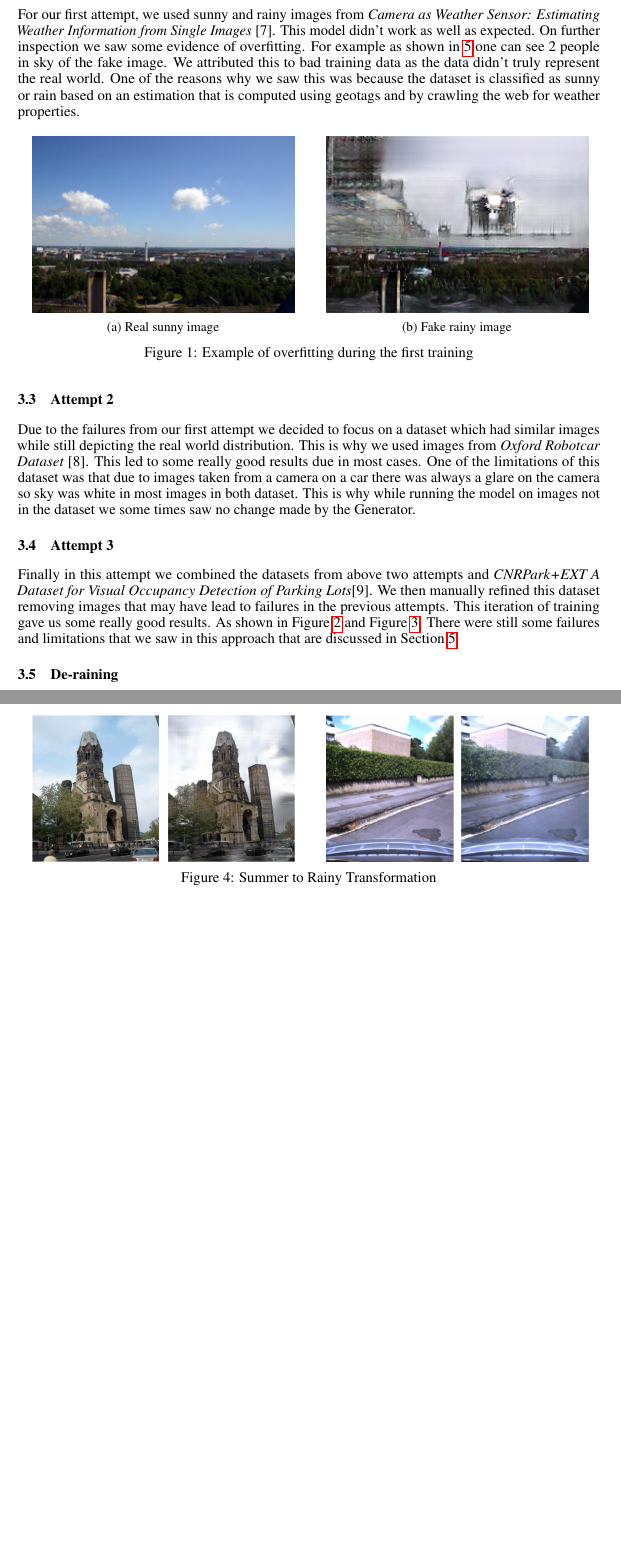
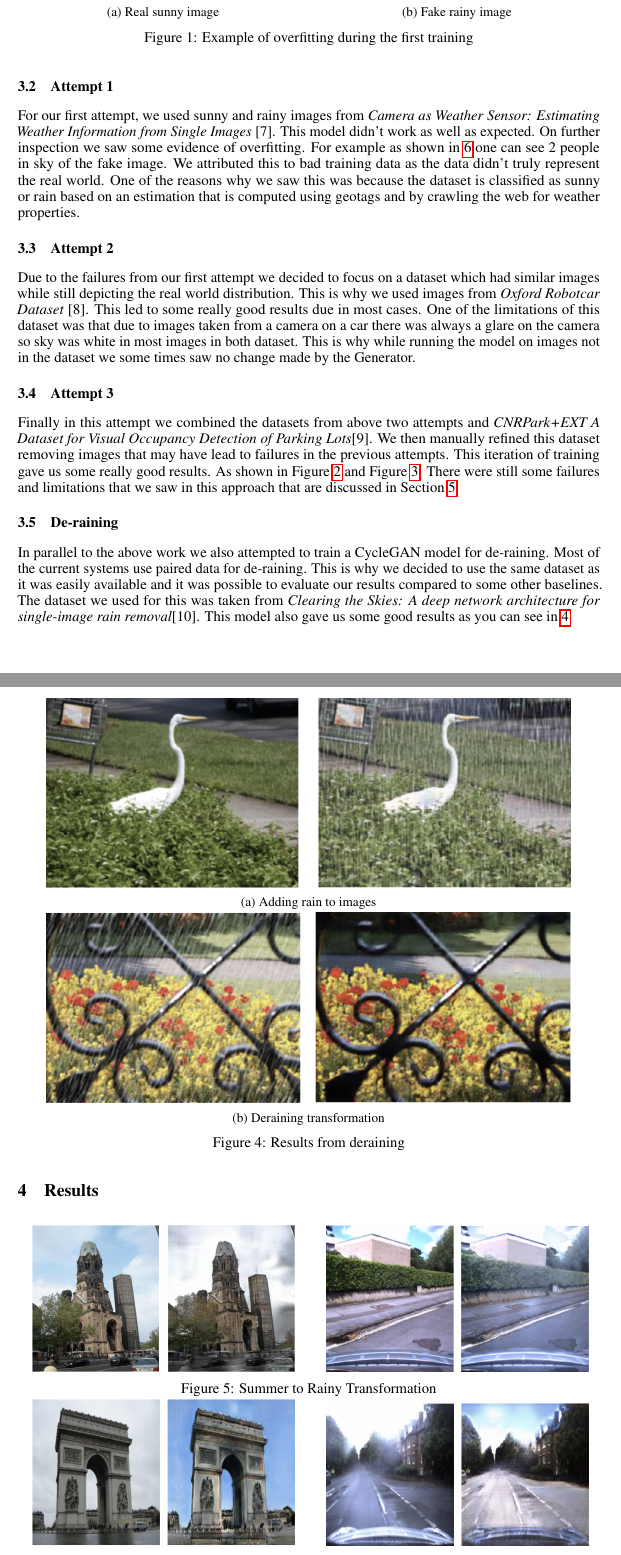
Before and after one commit to hamsterz0/GAN-Summer2Monsoon, a LaTeX paper (project template.tex): two parts of pages 3 and 5 of 7 before the commit and two parts of pages 3 and 5 of 8 after it, joined at a grey line, cut so that both start at the same text, the shorter picture padded with empty space. Compiled offline with pdfLaTeX.

Commit message:
Section 3 done

```diff
--- a/project template.tex
+++ b/project template.tex
@@ -127,7 +127,7 @@ For training our models we used n1-highmem-2 (2 vCPUS, 13 GB memory) google comp
 
 For our first attempt, we used sunny and rainy images from \textit{Camera as Weather Sensor: Estimating Weather Information from Single Images} [7]. This model didn't work as well as expected. On further inspection we saw some evidence of overfitting. For example as shown in \ref{fig:v1_failure} one can see 2 people in sky of the fake image. We attributed this to bad training data as the data didn't truly represent the real world. One of the reasons why we saw this was because the dataset is classified as sunny or rain based on an estimation that is computed using geotags and by crawling the web for weather properties.
 
-\begin{figure}[h!]
+\begin{figure}
 	\begin{subfigure}{.5\textwidth}
 		\centering
 		\includegraphics[width=.9\linewidth]{images/v1_real_A.png}
@@ -183,7 +183,23 @@ A Dataset for Visual Occupancy Detection of Parking Lots}[9]. We then manually r
 
 \subsection{De-raining}
 
-[10]
+In parallel to the above work we also attempted to train a CycleGAN model for de-raining. Most of the current systems use paired data for de-raining. This is why we decided to use the same dataset as it was easily available and it was possible to evaluate our results compared to some other baselines. The dataset we used for this was taken from \textit{Clearing the Skies: A deep network architecture for single-image rain removal}[10]. This model also gave us some good results as
+you can see in \ref{fig:de_raining}
+
+\begin{figure}
+	\begin{subfigure}{\textwidth}
+		\centering
+		\includegraphics[width=.9\linewidth]{images/deraining_AtoB}
+		\caption{Adding rain to images}
+	\end{subfigure}
+	\begin{subfigure}{\textwidth}
+		\centering
+		\includegraphics[width=.9\linewidth]{images/deraining_BtoA}
+		\caption{Deraining transformation}
+	\end{subfigure}
+	\caption{Results from deraining}
+	\label{fig:de_raining}
+\end{figure}
 
 
 \section{Results}
```
Also changed, not shown: images/deraining_AtoB.png (added), images/deraining_BtoA.png (added).
